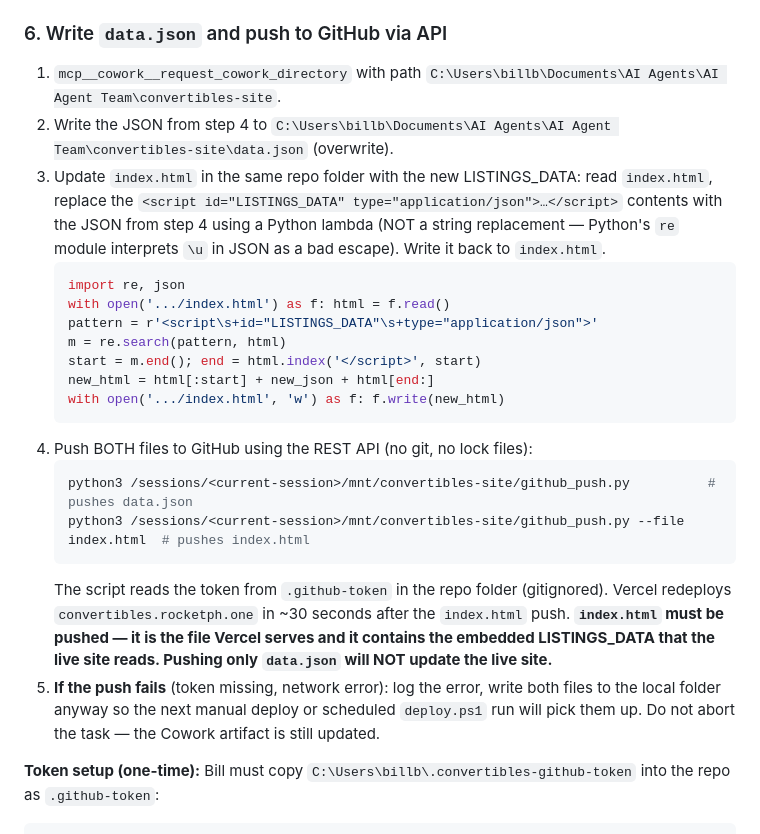
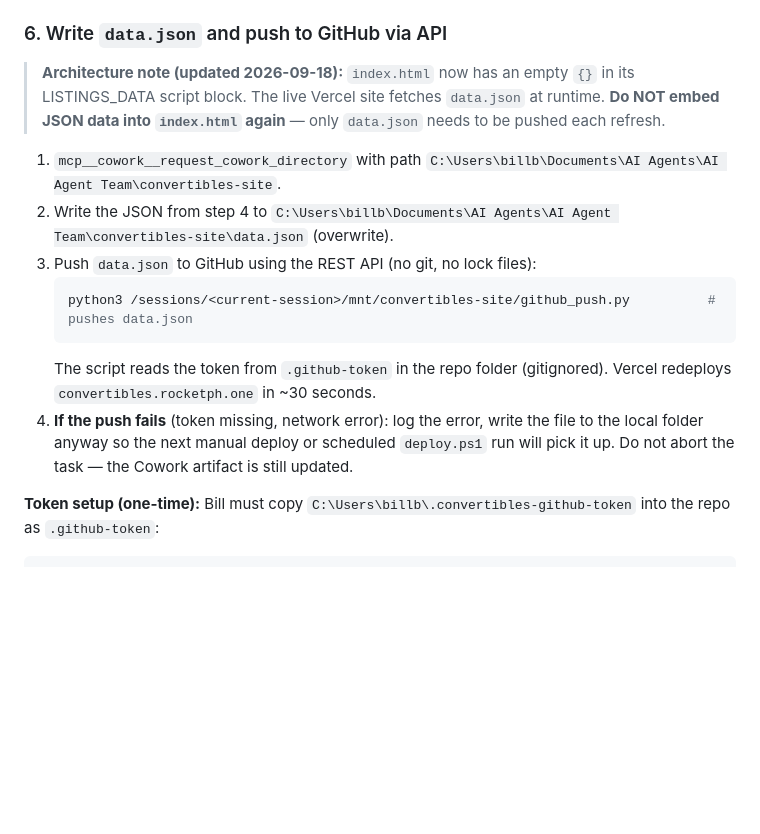
Before and after one commit to wizardofhex/convertibles-rocketph-one, a Markdown page: SKILL.md, the part around the change. GitHub-like rendering; blank space fills up the shorter version.

Commit message:
Daily refresh: 2026-09-18

````diff
--- a/SKILL.md
+++ b/SKILL.md
@@ -139,25 +139,16 @@ The Cowork artifact for this dashboard is `used-convertibles-near-media-pa`. If
 
 ### 6. Write `data.json` and push to GitHub via API
 
+> **Architecture note (updated 2026-09-18):** `index.html` now has an empty `{}` in its LISTINGS_DATA script block. The live Vercel site fetches `data.json` at runtime. **Do NOT embed JSON data into `index.html` again** — only `data.json` needs to be pushed each refresh.
+
 1. `mcp__cowork__request_cowork_directory` with path `C:\Users\billb\Documents\AI Agents\AI Agent Team\convertibles-site`.
 2. Write the JSON from step 4 to `C:\Users\billb\Documents\AI Agents\AI Agent Team\convertibles-site\data.json` (overwrite).
-3. Update `index.html` in the same repo folder with the new LISTINGS_DATA: read `index.html`, replace the `<script id="LISTINGS_DATA" type="application/json">…</script>` contents with the JSON from step 4 using a Python lambda (NOT a string replacement — Python's `re` module interprets `\u` in JSON as a bad escape). Write it back to `index.html`.
-   ```python
-   import re, json
-   with open('.../index.html') as f: html = f.read()
-   pattern = r'<script\s+id="LISTINGS_DATA"\s+type="application/json">'
-   m = re.search(pattern, html)
-   start = m.end(); end = html.index('</script>', start)
-   new_html = html[:start] + new_json + html[end:]
-   with open('.../index.html', 'w') as f: f.write(new_html)
-   ```
-4. Push BOTH files to GitHub using the REST API (no git, no lock files):
+3. Push `data.json` to GitHub using the REST API (no git, no lock files):
    ```bash
    python3 /sessions/<current-session>/mnt/convertibles-site/github_push.py          # pushes data.json
-   python3 /sessions/<current-session>/mnt/convertibles-site/github_push.py --file index.html  # pushes index.html
    ```
-   The script reads the token from `.github-token` in the repo folder (gitignored). Vercel redeploys `convertibles.rocketph.one` in ~30 seconds after the `index.html` push. **`index.html` must be pushed — it is the file Vercel serves and it contains the embedded LISTINGS_DATA that the live site reads. Pushing only `data.json` will NOT update the live site.**
-5. **If the push fails** (token missing, network error): log the error, write both files to the local folder anyway so the next manual deploy or scheduled `deploy.ps1` run will pick them up. Do not abort the task — the Cowork artifact is still updated.
+   The script reads the token from `.github-token` in the repo folder (gitignored). Vercel redeploys `convertibles.rocketph.one` in ~30 seconds.
+4. **If the push fails** (token missing, network error): log the error, write the file to the local folder anyway so the next manual deploy or scheduled `deploy.ps1` run will pick it up. Do not abort the task — the Cowork artifact is still updated.
 
 **Token setup (one-time):** Bill must copy `C:\Users\billb\.convertibles-github-token` into the repo as `.github-token`:
 ```
````
